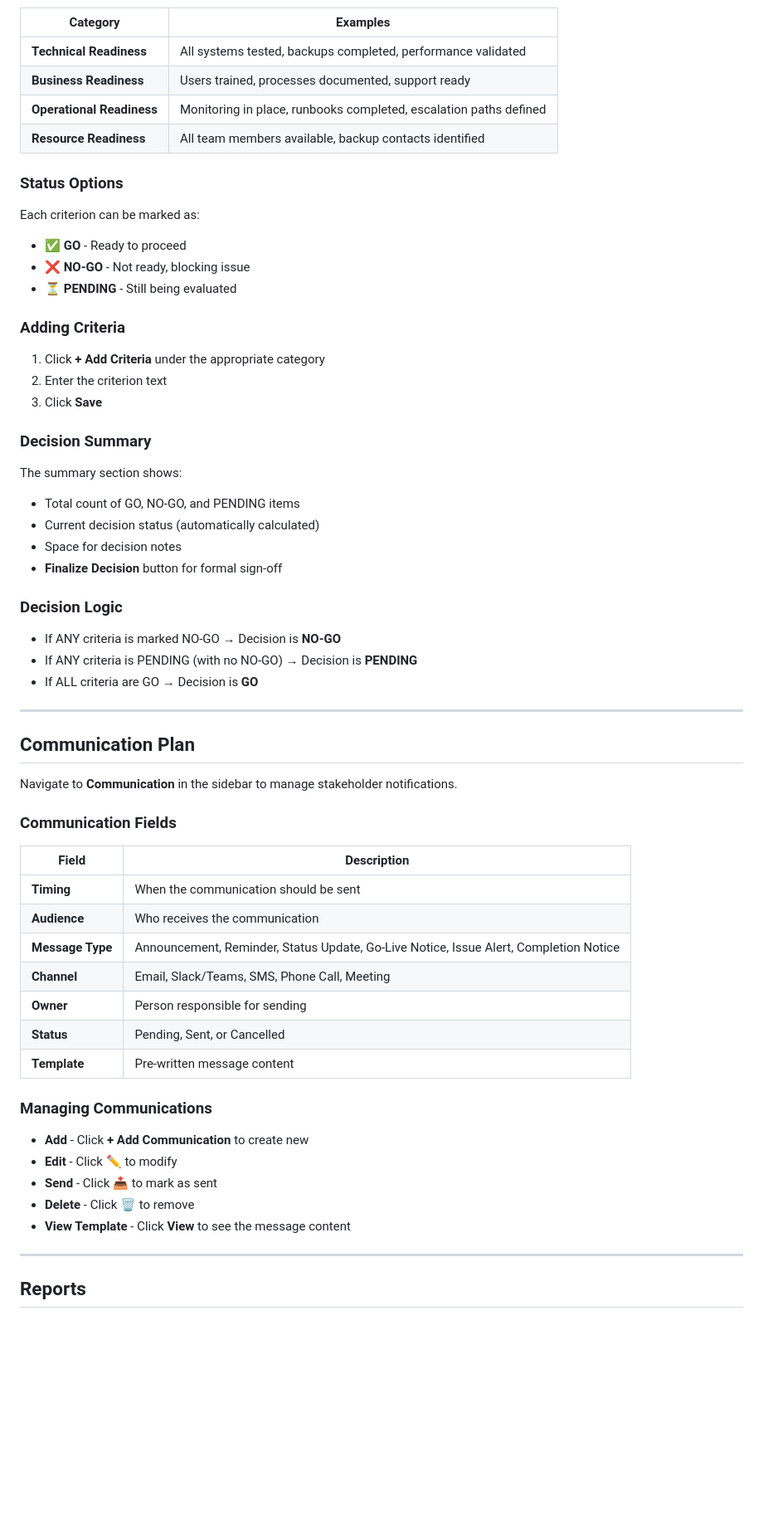
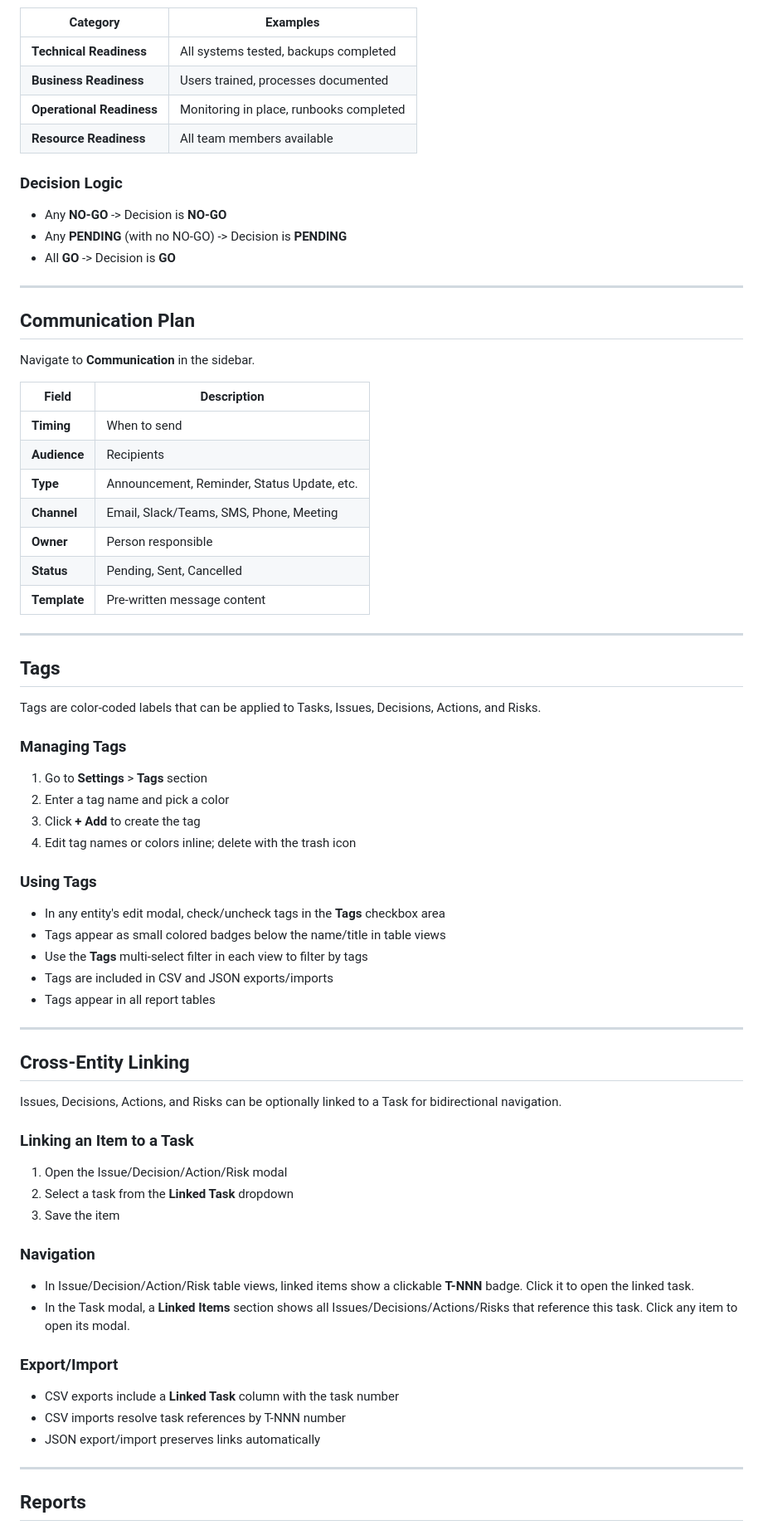
Before and after one commit to probasse/Enterprise-Digital-Planner-, a Markdown page: README.md, the part around one of its changes. Shown at 83% size. Drawn GitHub-style; blank space fills up the shorter version.

```diff
--- a/README.md
+++ b/README.md
@@ -266,56 +319,69 @@ The checklist is organized into four categories:
 | Category | Examples |
 |----------|----------|
-| **Technical Readiness** | All systems tested, backups completed, performance validated |
-| **Business Readiness** | Users trained, processes documented, support ready |
-| **Operational Readiness** | Monitoring in place, runbooks completed, escalation paths defined |
-| **Resource Readiness** | All team members available, backup contacts identified |
-
-### Status Options
-Each criterion can be marked as:
-- ✅ **GO** - Ready to proceed
-- ❌ **NO-GO** - Not ready, blocking issue
-- ⏳ **PENDING** - Still being evaluated
-
-### Adding Criteria
-1. Click **+ Add Criteria** under the appropriate category
-2. Enter the criterion text
-3. Click **Save**
-
-### Decision Summary
-The summary section shows:
-- Total count of GO, NO-GO, and PENDING items
-- Current decision status (automatically calculated)
-- Space for decision notes
-- **Finalize Decision** button for formal sign-off
+| **Technical Readiness** | All systems tested, backups completed |
+| **Business Readiness** | Users trained, processes documented |
+| **Operational Readiness** | Monitoring in place, runbooks completed |
+| **Resource Readiness** | All team members available |
 
 ### Decision Logic
-- If ANY criteria is marked NO-GO → Decision is **NO-GO**
-- If ANY criteria is PENDING (with no NO-GO) → Decision is **PENDING**
-- If ALL criteria are GO → Decision is **GO**
+- Any **NO-GO** -> Decision is **NO-GO**
+- Any **PENDING** (with no NO-GO) -> Decision is **PENDING**
+- All **GO** -> Decision is **GO**
 
 ---
 
 ## Communication Plan
 
-Navigate to **Communication** in the sidebar to manage stakeholder notifications.
+Navigate to **Communication** in the sidebar.
 
-### Communication Fields
 | Field | Description |
 |-------|-------------|
-| **Timing** | When the communication should be sent |
-| **Audience** | Who receives the communication |
-| **Message Type** | Announcement, Reminder, Status Update, Go-Live Notice, Issue Alert, Completion Notice |
-| **Channel** | Email, Slack/Teams, SMS, Phone Call, Meeting |
-| **Owner** | Person responsible for sending |
-| **Status** | Pending, Sent, or Cancelled |
+| **Timing** | When to send |
+| **Audience** | Recipients |
+| **Type** | Announcement, Reminder, Status Update, etc. |
+| **Channel** | Email, Slack/Teams, SMS, Phone, Meeting |
+| **Owner** | Person responsible |
+| **Status** | Pending, Sent, Cancelled |
 | **Template** | Pre-written message content |
 
-### Managing Communications
-- **Add** - Click **+ Add Communication** to create new
-- **Edit** - Click **✏️** to modify
-- **Send** - Click **📤** to mark as sent
-- **Delete** - Click **🗑️** to remove
-- **View Template** - Click **View** to see the message content
+---
+
+## Tags
+
+Tags are color-coded labels that can be applied to Tasks, Issues, Decisions, Actions, and Risks.
+
+### Managing Tags
+1. Go to **Settings** > **Tags** section
+2. Enter a tag name and pick a color
+3. Click **+ Add** to create the tag
+4. Edit tag names or colors inline; delete with the trash icon
+
+### Using Tags
+- In any entity's edit modal, check/uncheck tags in the **Tags** checkbox area
+- Tags appear as small colored badges below the name/title in table views
+- Use the **Tags** multi-select filter in each view to filter by tags
+- Tags are included in CSV and JSON exports/imports
+- Tags appear in all report tables
+
+---
+
+## Cross-Entity Linking
+
+Issues, Decisions, Actions, and Risks can be optionally linked to a Task for bidirectional navigation.
+
+### Linking an Item to a Task
+1. Open the Issue/Decision/Action/Risk modal
+2. Select a task from the **Linked Task** dropdown
+3. Save the item
+
+### Navigation
+- In Issue/Decision/Action/Risk table views, linked items show a clickable **T-NNN** badge. Click it to open the linked task.
+- In the Task modal, a **Linked Items** section shows all Issues/Decisions/Actions/Risks that reference this task. Click any item to open its modal.
+
+### Export/Import
+- CSV exports include a **Linked Task** column with the task number
+- CSV imports resolve task references by T-NNN number
+- JSON export/import preserves links automatically
 
 ---
 
```
Also changed, not shown: other parts of README.md (+319 -241 lines).
